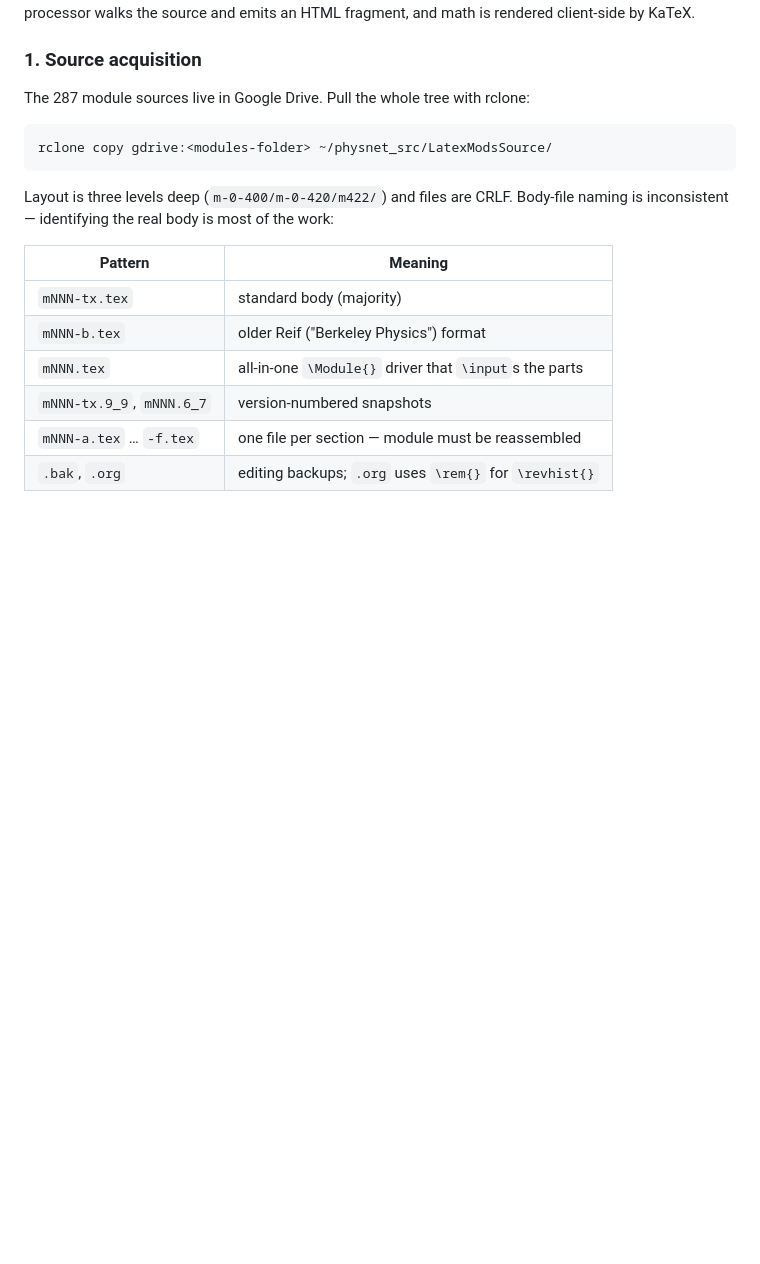
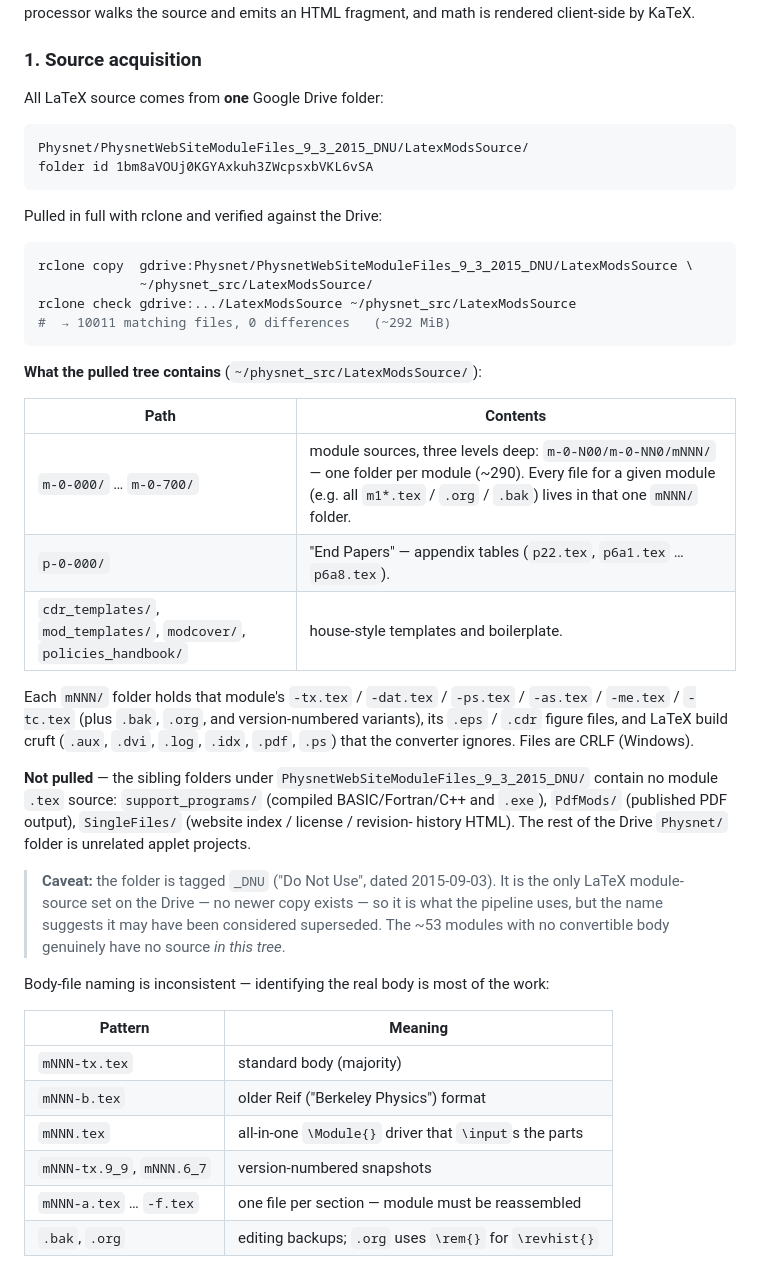
Before and after one commit to rsignell/Physnet, a Markdown page: README.md, the part around the change. Rendered like a GitHub page; blank space fills up the shorter version.

Commit message:
README: document the Google Drive source pull
Records the single source folder (LatexModsSource, id 1bm8aVOU...),
the rclone check result (10011 files, 0 differences), the pulled tree
layout (m-0-N00/m-0-NN0/mNNN/ per-module folders, p-0-000 end papers,
templates), what each mNNN/ folder holds, what was deliberately not
pulled (support_programs, PdfMods, SingleFiles), and the _DNU caveat.

Co-Authored-By: Claude Sonnet 5 <noreply@anthropic.com>
Claude-Session: https://claude.ai/code/session_012V91XBHr12idQ933ZMv5QJ

````diff
--- a/README.md
+++ b/README.md
@@ -49,13 +49,49 @@ source and emits an HTML fragment, and math is rendered client-side by KaTeX.
 
 ### 1. Source acquisition
 
-The 287 module sources live in Google Drive. Pull the whole tree with rclone:
+All LaTeX source comes from **one** Google Drive folder:
+
+```
+Physnet/PhysnetWebSiteModuleFiles_9_3_2015_DNU/LatexModsSource/
+folder id 1bm8aVOUj0KGYAxkuh3ZWcpsxbVKL6vSA
+```
+
+Pulled in full with rclone and verified against the Drive:
 
 ```bash
-rclone copy gdrive:<modules-folder> ~/physnet_src/LatexModsSource/
+rclone copy  gdrive:Physnet/PhysnetWebSiteModuleFiles_9_3_2015_DNU/LatexModsSource \
+             ~/physnet_src/LatexModsSource/
+rclone check gdrive:.../LatexModsSource ~/physnet_src/LatexModsSource
+#  → 10011 matching files, 0 differences   (~292 MiB)
 ```
 
-Layout is three levels deep (`m-0-400/m-0-420/m422/`) and files are CRLF.
+**What the pulled tree contains** (`~/physnet_src/LatexModsSource/`):
+
+| Path | Contents |
+|---|---|
+| `m-0-000/` … `m-0-700/` | module sources, three levels deep: `m-0-N00/m-0-NN0/mNNN/` — one folder per module (~290). Every file for a given module (e.g. all `m1*.tex` / `.org` / `.bak`) lives in that one `mNNN/` folder. |
+| `p-0-000/` | "End Papers" — appendix tables (`p22.tex`, `p6a1.tex` … `p6a8.tex`). |
+| `cdr_templates/`, `mod_templates/`, `modcover/`, `policies_handbook/` | house-style templates and boilerplate. |
+
+Each `mNNN/` folder holds that module's `-tx.tex` / `-dat.tex` / `-ps.tex` /
+`-as.tex` / `-me.tex` / `-tc.tex` (plus `.bak`, `.org`, and version-numbered
+variants), its `.eps` / `.cdr` figure files, and LaTeX build cruft (`.aux`,
+`.dvi`, `.log`, `.idx`, `.pdf`, `.ps`) that the converter ignores. Files are
+CRLF (Windows).
+
+**Not pulled** — the sibling folders under
+`PhysnetWebSiteModuleFiles_9_3_2015_DNU/` contain no module `.tex` source:
+`support_programs/` (compiled BASIC/Fortran/C++ and `.exe`), `PdfMods/`
+(published PDF output), `SingleFiles/` (website index / license / revision-
+history HTML). The rest of the Drive `Physnet/` folder is unrelated applet
+projects.
+
+> **Caveat:** the folder is tagged `_DNU` ("Do Not Use", dated 2015-09-03).
+> It is the only LaTeX module-source set on the Drive — no newer copy
+> exists — so it is what the pipeline uses, but the name suggests it may
+> have been considered superseded. The ~53 modules with no convertible
+> body genuinely have no source *in this tree*.
+
 Body-file naming is inconsistent — identifying the real body is most of the
 work:
 
````
